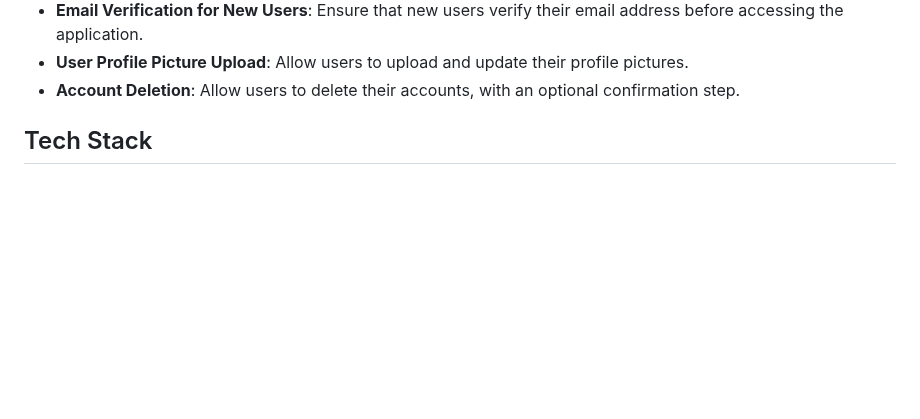
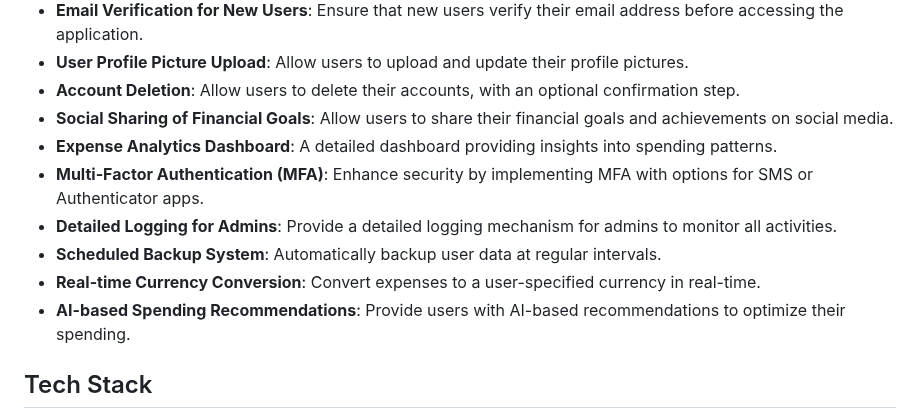
Before and after one commit to Dominick1998/Personal-Finance-Management-System, a Markdown page: README.md, the part around the change. GitHub-like rendering; blank space fills up the shorter version.

```diff
--- a/README.md
+++ b/README.md
@@ -45,6 +45,13 @@ A comprehensive web application designed to help users manage their personal fin
 - **Email Verification for New Users**: Ensure that new users verify their email address before accessing the application.
 - **User Profile Picture Upload**: Allow users to upload and update their profile pictures.
 - **Account Deletion**: Allow users to delete their accounts, with an optional confirmation step.
+- **Social Sharing of Financial Goals**: Allow users to share their financial goals and achievements on social media.
+- **Expense Analytics Dashboard**: A detailed dashboard providing insights into spending patterns.
+- **Multi-Factor Authentication (MFA)**: Enhance security by implementing MFA with options for SMS or Authenticator apps.
+- **Detailed Logging for Admins**: Provide a detailed logging mechanism for admins to monitor all activities.
+- **Scheduled Backup System**: Automatically backup user data at regular intervals.
+- **Real-time Currency Conversion**: Convert expenses to a user-specified currency in real-time.
+- **AI-based Spending Recommendations**: Provide users with AI-based recommendations to optimize their spending.
 
 ## Tech Stack
 
```
